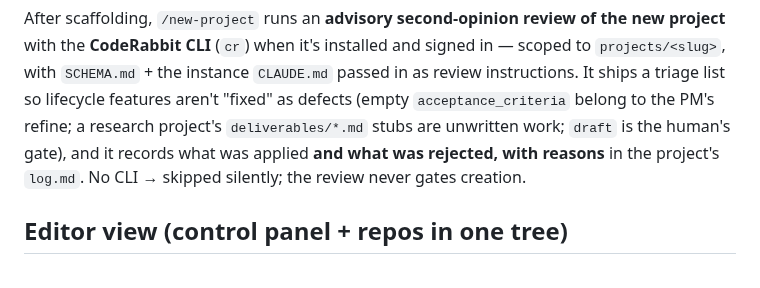
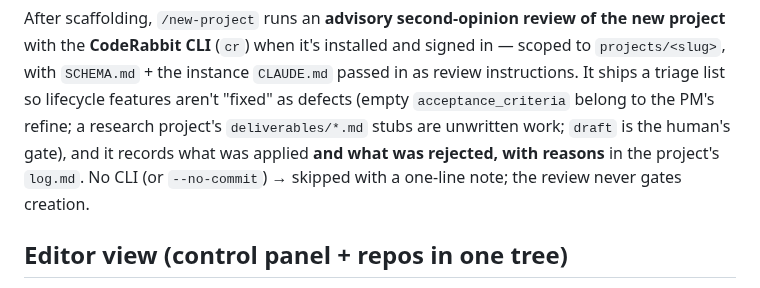
Before and after one commit to cbmono/ai-setup, a Markdown page: ai-bridge/README.md, the part around the change. GitHub-like rendering.

Commit message:
fix(new-project): address CodeRabbit review on scaffold-review step
- Skip step 8 entirely under --no-commit: no commit means --committed
  --base-commit <HEAD> reviews an empty diff. Guard added in step 8a intro.
- Consistent CLI-unavailable contract: command + README now both say the step
  skips with a one-line note (was 'skipped silently' in two places while the
  command body already said 'say so in one line and stop').
- Run the review synchronously and capture stdout (was 'in the background' with
  no PID/poll/capture/wait flow specified).
- Add 'bash' language to the cr-review fenced block (markdownlint MD040).

Co-Authored-By: Claude Opus 4.8 <noreply@anthropic.com>

```diff
--- a/ai-bridge/README.md
+++ b/ai-bridge/README.md
@@ -114,8 +114,8 @@ project** with the **CodeRabbit CLI** (`cr`) when it's installed and signed in
 instructions. It ships a triage list so lifecycle features aren't "fixed" as defects (empty
 `acceptance_criteria` belong to the PM's refine; a research project's `deliverables/*.md`
 stubs are unwritten work; `draft` is the human's gate), and it records what was applied
-**and what was rejected, with reasons** in the project's `log.md`. No CLI → skipped
-silently; the review never gates creation.
+**and what was rejected, with reasons** in the project's `log.md`. No CLI (or `--no-commit`)
+→ skipped with a one-line note; the review never gates creation.
 
 ## Editor view (control panel + repos in one tree)
 The product repos stay **physical peers** of the instance, never nested inside it
```
Also changed, not shown: 1 other file.
